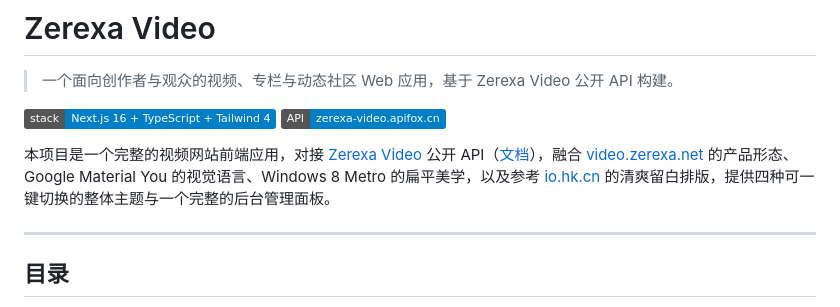
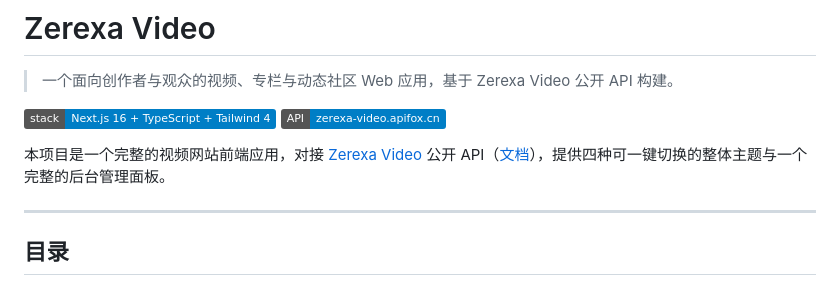
Before and after one commit to ZerexaNet/Zerexa-video-app, a Markdown page: README.md, the part around the change. Rendered like a GitHub page; badges without logos.

```diff
--- a/README.md
+++ b/README.md
@@ -5,7 +5,7 @@
 [![Stack](https://img.shields.io/badge/stack-Next.js%2016%20%2B%20TypeScript%20%2B%20Tailwind%204-blue)]()
 [![API](https://img.shields.io/badge/API-zerexa--video.apifox.cn-blue)]()
 
-本项目是一个完整的视频网站前端应用，对接 [Zerexa Video](https://video.zerexa.net) 公开 API（[文档](https://zerexa-video.apifox.cn/)），融合 [video.zerexa.net](https://video.zerexa.net) 的产品形态、Google Material You 的视觉语言、Windows 8 Metro 的扁平美学，以及参考 [io.hk.cn](https://www.io.hk.cn/) 的清爽留白排版，提供四种可一键切换的整体主题与一个完整的后台管理面板。
+本项目是一个完整的视频网站前端应用，对接 [Zerexa Video](https://video.zerexa.net) 公开 API（[文档](https://zerexa-video.apifox.cn/)），提供四种可一键切换的整体主题与一个完整的后台管理面板。
 
 ---
 
```
